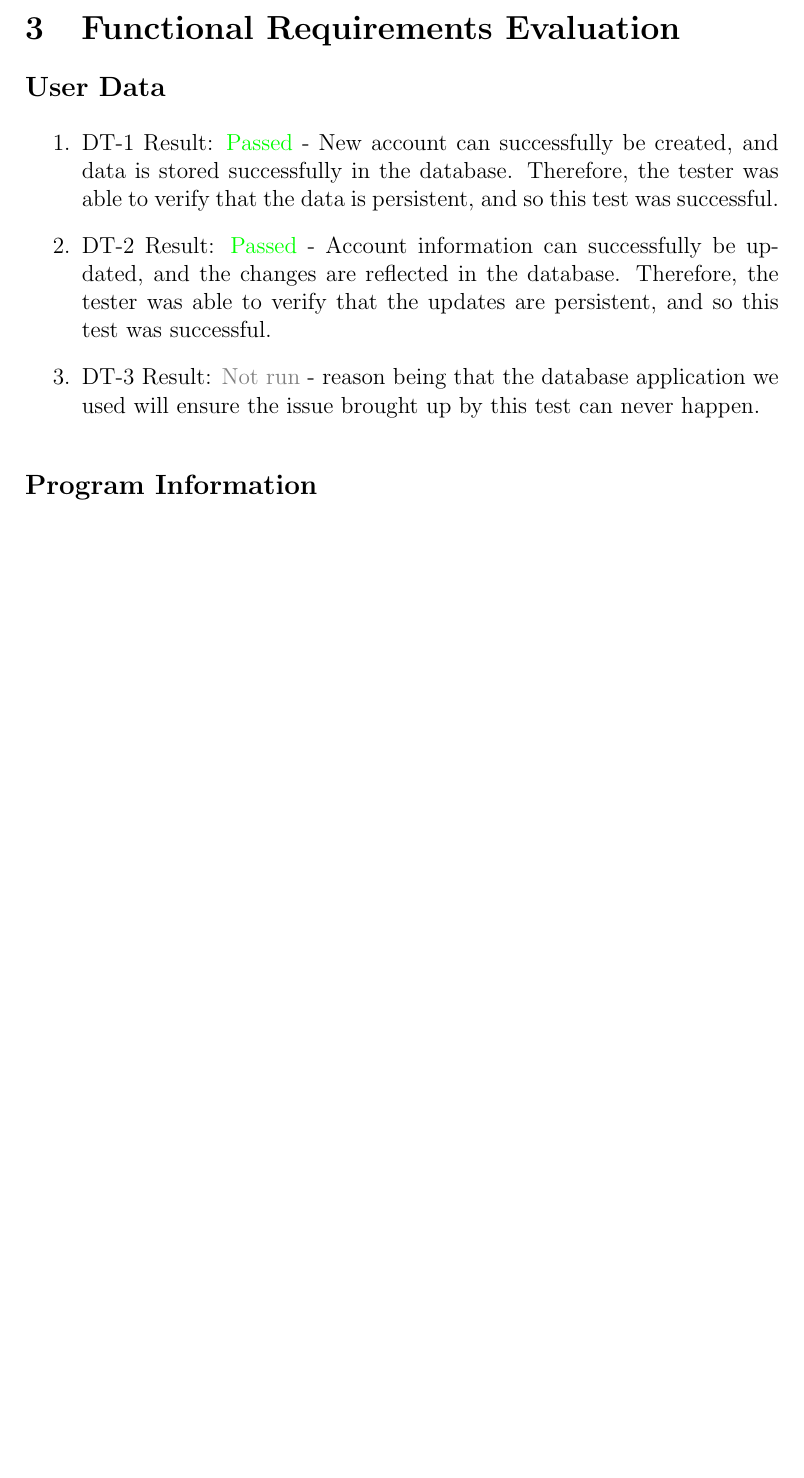
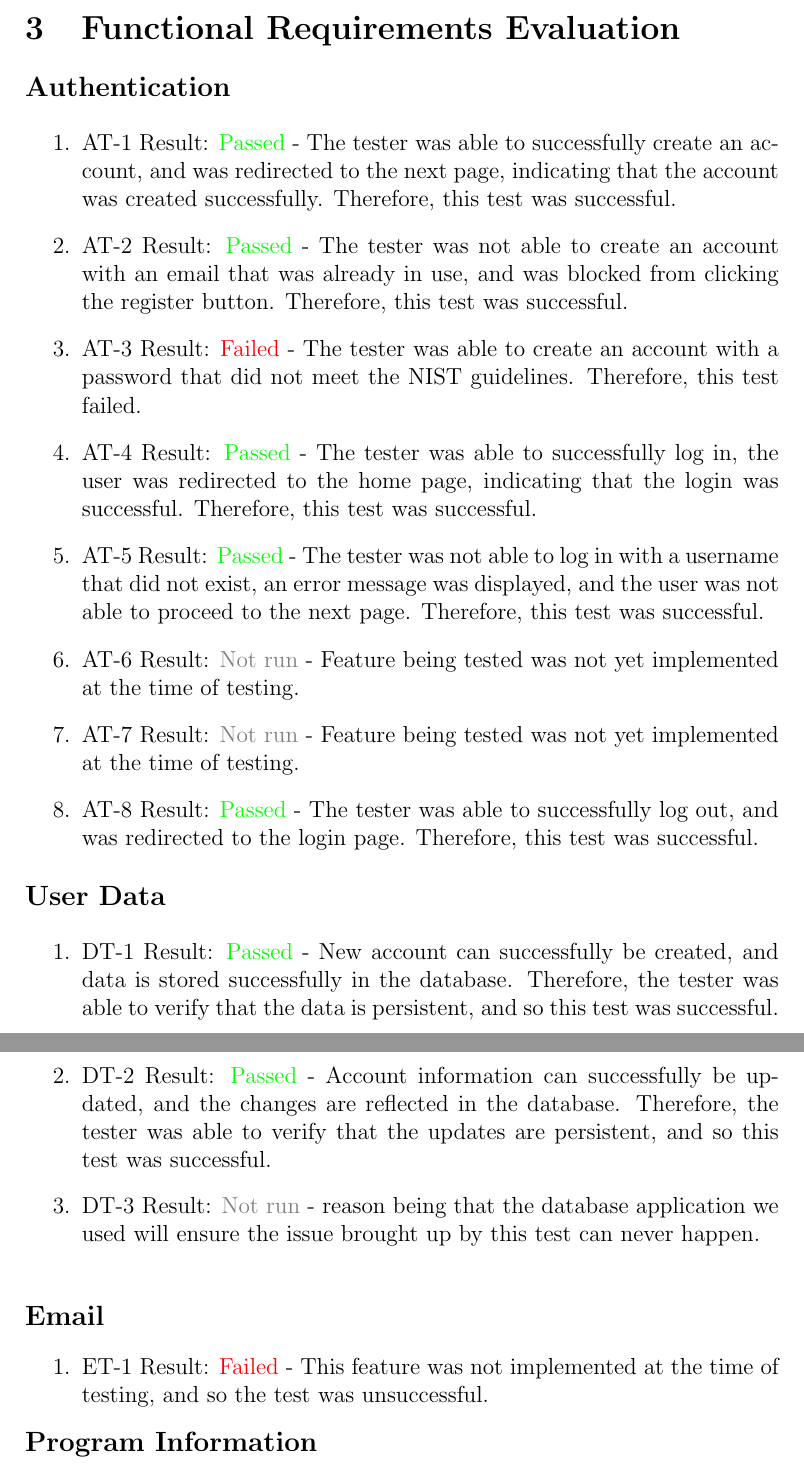
Before and after one commit to davimang/REACH, a LaTeX document (docs/VnVReport/VnVReport.tex): part of page 5 of 10 before the commit and two parts of pages 5 and 6 of 10 after it, the two joined at a grey line, cut so that both start at the same text, the shorter picture padded with empty space. Compiled offline with pdfLaTeX.

Commit message:
added auth and email test cases to vnv report

```diff
--- a/docs/VnVReport/VnVReport.tex
+++ b/docs/VnVReport/VnVReport.tex
@@ -72,7 +72,36 @@
 
 \section{Functional Requirements Evaluation}
 
-\large{\textbf{User Data}}
+\noindent\large{\textbf{Authentication}}
+
+\normalsize
+
+\begin{enumerate}
+  \item AT-1
+  Result: \textcolor{green}{Passed} - The tester was able to successfully create an account, and was redirected to the next page,
+  indicating that the account was created successfully. Therefore, this test was successful.
+  \item AT-2
+  Result: \textcolor{green}{Passed} - The tester was not able to create an account with an email that was already in use,
+  and was blocked from clicking the register button. Therefore, this test was successful.
+  \item AT-3
+  Result: \textcolor{red}{Failed} - The tester was able to create an account with a password that did not meet the NIST guidelines.
+  Therefore, this test failed.
+  \item AT-4
+  Result: \textcolor{green}{Passed} - The tester was able to successfully log in, the user was redirected to the home page,
+  indicating that the login was successful. Therefore, this test was successful.
+  \item AT-5
+  Result: \textcolor{green}{Passed} - The tester was not able to log in with a username that did not exist, an error message was displayed,
+  and the user was not able to proceed to the next page. Therefore, this test was successful.
+  \item AT-6
+  Result: \textcolor{gray}{Not run} - Feature being tested was not yet implemented at the time of testing.
+  \item AT-7
+  Result: \textcolor{gray}{Not run} - Feature being tested was not yet implemented at the time of testing.
+  \item AT-8
+  Result: \textcolor{green}{Passed} - The tester was able to successfully log out, and was redirected to the login page.
+  Therefore, this test was successful.
+\end{enumerate}
+
+\noindent\large{\textbf{User Data}}
 
 \normalsize
 
@@ -85,6 +114,15 @@
   that the updates are persistent, and so this test was successful.
   \item DT-3
   Result: \textcolor{gray}{Not run} - reason being that the database application we used will ensure the issue brought up by this test can never happen.\\
+\end{enumerate}
+
+\noindent\large{\textbf{Email}}
+
+\normalsize
+
+\begin{enumerate}
+  \item ET-1
+  Result: \textcolor{red}{Failed} - This feature was not implemented at the time of testing, and so the test was unsuccessful.
 \end{enumerate}
 
 \noindent{\large{\textbf{Program Information}}}
```
Also changed, not shown: docs/VnVPlan/VnVPlan.tex (+7 -7 lines), docs/VnVPlan/VnVPlan.pdf, docs/VnVReport/VnVReport.pdf.
